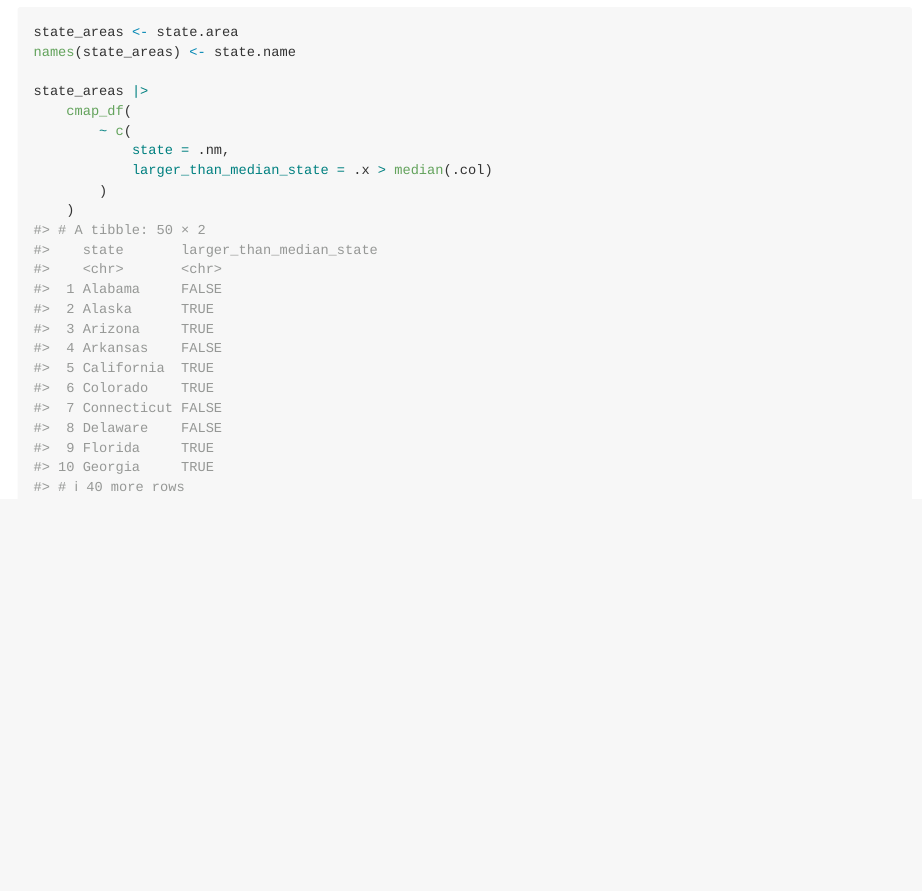
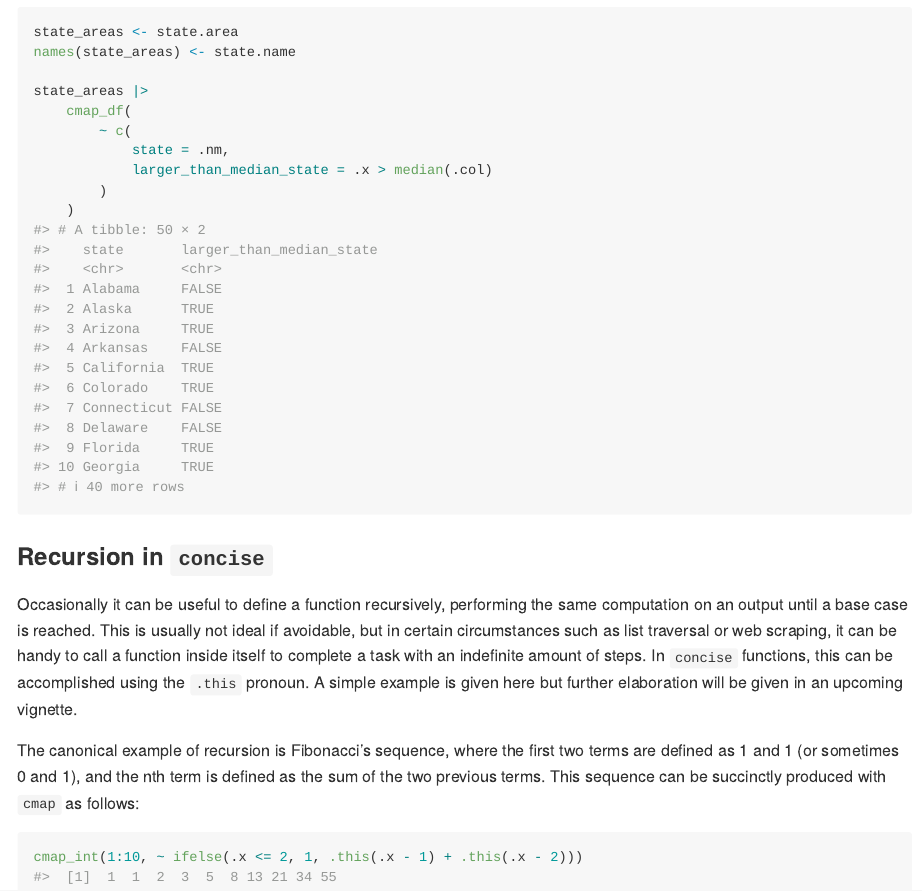
Before and after one commit to domjarkey/concise, an R Markdown document (README.Rmd): the page in a window 1100 px wide, from 5010 px down. The pictures show the output file README.md that the author committed with the source, drawn offline in the style of GitHub.

Commit message:
Add recursion example

````diff
--- a/README.Rmd
+++ b/README.Rmd
@@ -194,3 +194,22 @@ state_areas |>
         )
     )
 ```
+
+### Recursion in `concise`
+
+Occasionally it can be useful to define a function recursively, performing the
+same computation on an output until a base case is reached. This is usually not
+ideal if avoidable, but in certain circumstances such as list traversal or web
+scraping, it can be handy to call a function inside itself to complete a task
+with an indefinite amount of steps. In `concise` functions, this can be accomplished
+using the `.this` pronoun. A simple example is given here but further elaboration
+will be given in an upcoming vignette.
+
+The canonical example of recursion is Fibonacci's sequence, where the first two
+terms are defined as 1 and 1 (or sometimes 0 and 1), and the nth term is defined
+as the sum of the two previous terms. This sequence can be succinctly produced with
+`cmap` as follows:
+
+```{r}
+cmap_int(1:10, ~ ifelse(.x <= 2, 1, .this(.x - 1) + .this(.x - 2)))
+```
````
Also changed, not shown: README.md.
